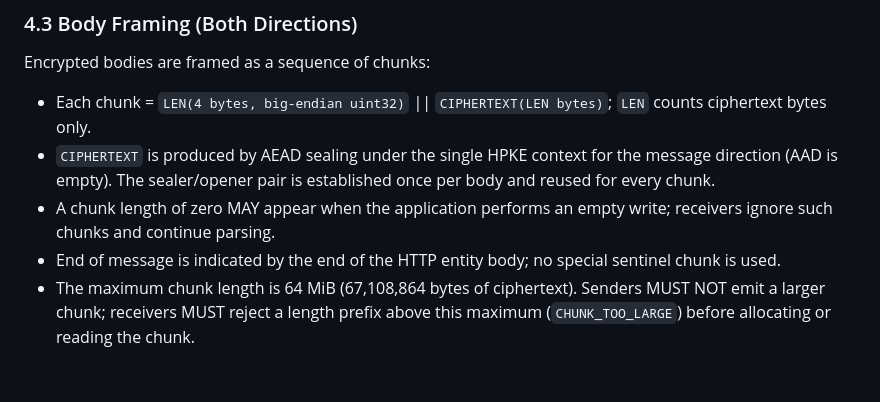
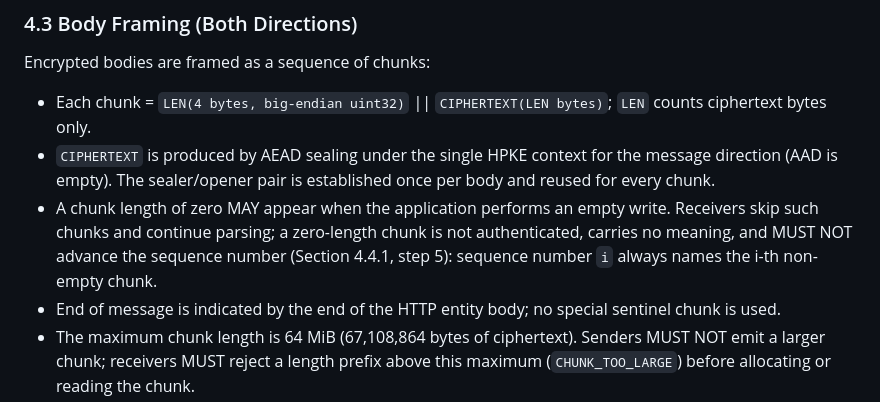
Before and after one commit to tinfoilsh/encrypted-http-body-protocol, a Markdown page: SPEC.md, the part around the change. Drawn GitHub-style; blank space fills up the shorter version.

Commit message:
spec: a zero-length chunk does not advance the sequence number
All five implementations already skip empty chunks without consuming a
sequence number; make that normative, and state that such chunks are
unauthenticated and meaningless so nothing can be signalled with them.
No bound on consecutive empty chunks: skipping one costs a four-byte
read and the receivers no longer recurse on it.

Closes #107

```diff
--- a/SPEC.md
+++ b/SPEC.md
@@ -68,7 +68,7 @@ Encrypted bodies are framed as a sequence of chunks:
 
 - Each chunk = `LEN(4 bytes, big-endian uint32)` || `CIPHERTEXT(LEN bytes)`; `LEN` counts ciphertext bytes only.
 - `CIPHERTEXT` is produced by AEAD sealing under the single HPKE context for the message direction (AAD is empty). The sealer/opener pair is established once per body and reused for every chunk.
-- A chunk length of zero MAY appear when the application performs an empty write; receivers ignore such chunks and continue parsing.
+- A chunk length of zero MAY appear when the application performs an empty write. Receivers skip such chunks and continue parsing; a zero-length chunk is not authenticated, carries no meaning, and MUST NOT advance the sequence number (Section 4.4.1, step 5): sequence number `i` always names the i-th non-empty chunk.
 - End of message is indicated by the end of the HTTP entity body; no special sentinel chunk is used.
 - The maximum chunk length is 64 MiB (67,108,864 bytes of ciphertext). Senders MUST NOT emit a larger chunk; receivers MUST reject a length prefix above this maximum (`CHUNK_TOO_LARGE`) before allocating or reading the chunk.
 
```
